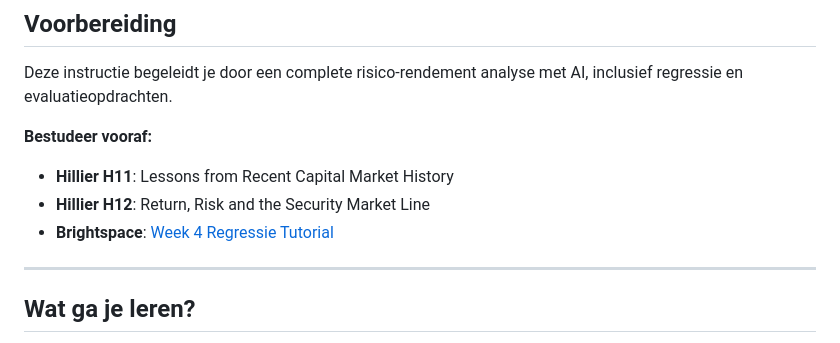
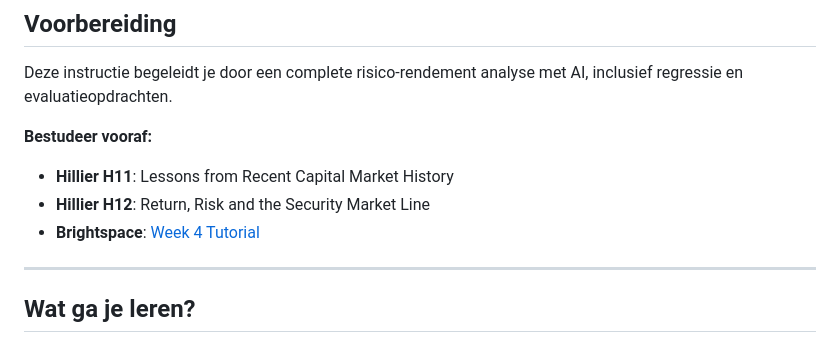
Before and after one commit to hanbedrijfskunde/econan, a Markdown page: docs/handouts/risk-return-instructie.md, the part around the change. Rendered like a GitHub page.

Commit message:
Fix tutorial link text in risk-return instructie
🤖 Generated with [Claude Code](https://claude.com/claude-code)

Co-Authored-By: Claude <noreply@anthropic.com>

```diff
--- a/docs/handouts/risk-return-instructie.md
+++ b/docs/handouts/risk-return-instructie.md
@@ -16,7 +16,7 @@ Deze instructie begeleidt je door een complete risico-rendement analyse met AI,
 **Bestudeer vooraf:**
 - **Hillier H11**: Lessons from Recent Capital Market History
 - **Hillier H12**: Return, Risk and the Security Market Line
-- **Brightspace**: [Week 4 Regressie Tutorial](https://leren.han.nl/d2l/le/lessons/85530/topics/528571)
+- **Brightspace**: [Week 4 Tutorial](https://leren.han.nl/d2l/le/lessons/85530/topics/528571)
 
 ---
 
```
